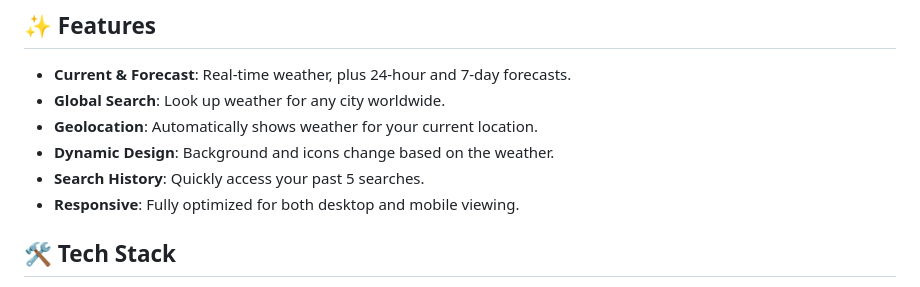
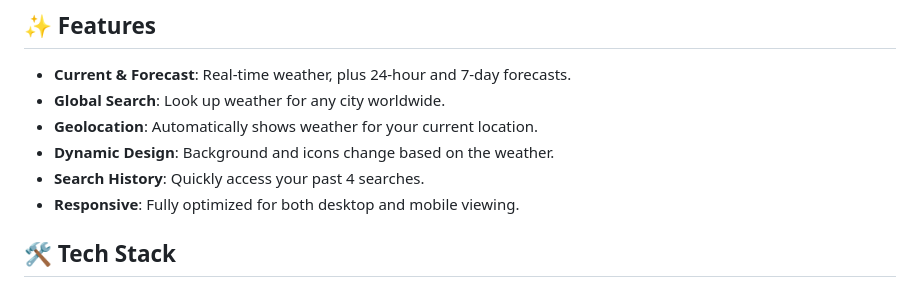
Before and after one commit to hundredman/weather-app, a Markdown page: README.md, the part around the change. GitHub-like rendering.

Commit message:
docs: Update description

```diff
--- a/README.md
+++ b/README.md
@@ -12,7 +12,7 @@
 - **Global Search**: Look up weather for any city worldwide.
 - **Geolocation**: Automatically shows weather for your current location.
 - **Dynamic Design**: Background and icons change based on the weather.
-- **Search History**: Quickly access your past 5 searches.
+- **Search History**: Quickly access your past 4 searches.
 - **Responsive**: Fully optimized for both desktop and mobile viewing.
 
 ## 🛠️ Tech Stack
```
